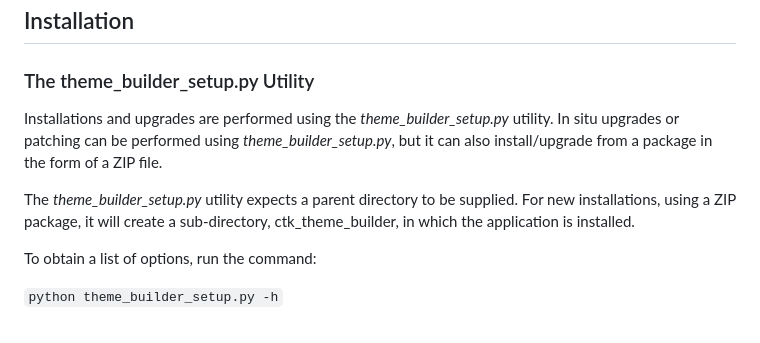
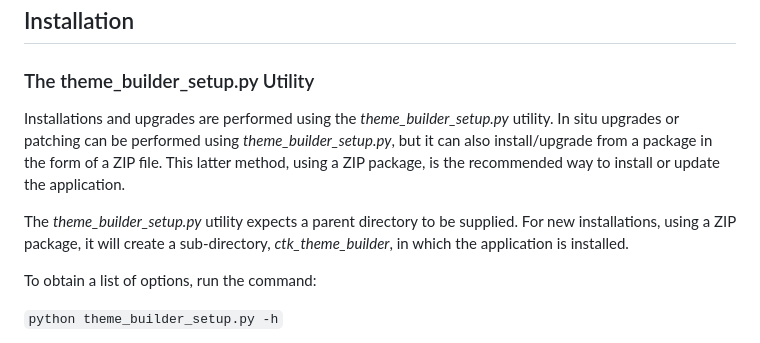
Before and after one commit to avalon60/ctk_theme_builder, a Markdown page: docs/deployment.md, the part around the change. Rendered like a GitHub page.

Commit message:
Fix markdown.

```diff
--- a/docs/deployment.md
+++ b/docs/deployment.md
@@ -14,9 +14,9 @@ You will require around 160MB of disk space.
 ## Installation
 
 ### The theme\_builder\_setup.py Utility
-Installations and upgrades are performed using the <i>theme\_builder\_setup.py</i> utility. In situ upgrades or patching can be performed using <i>theme\_builder\_setup.py</i>, but it can also install/upgrade from a package in the form of a ZIP file.
+Installations and upgrades are performed using the <i>theme\_builder\_setup.py</i> utility. In situ upgrades or patching can be performed using <i>theme\_builder\_setup.py</i>, but it can also install/upgrade from a package in the form of a ZIP file. This latter method, using a ZIP package, is the recommended way to install or update the application.
 
-The <i>theme\_builder\_setup.py</i> utility expects a parent directory to be supplied. For new installations, using a ZIP package, it will create a sub-directory, ctk_theme_builder, in which the application is installed.
+The <i>theme\_builder\_setup.py</i> utility expects a parent directory to be supplied. For new installations, using a ZIP package, it will create a sub-directory, *ctk\_theme\_builder*, in which the application is installed.
 
 To obtain a list of options, run the command:
 
```
